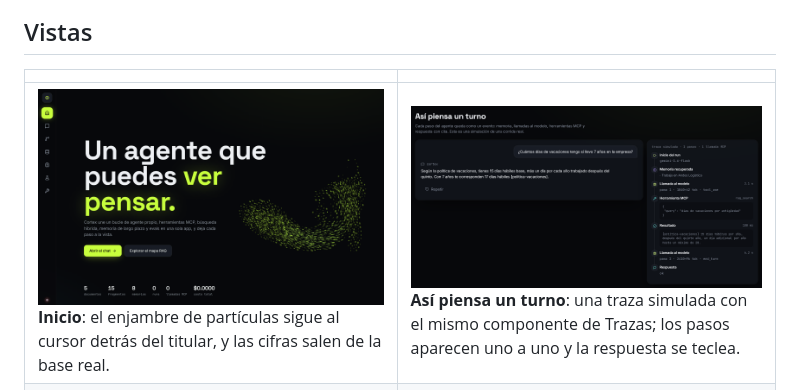
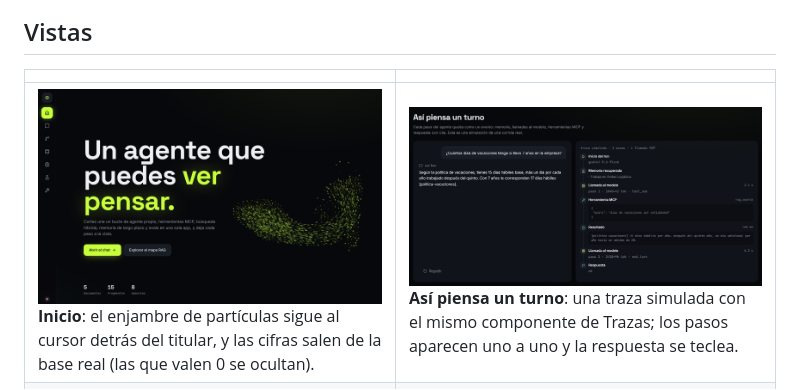
Before and after one commit to JuanSGarciaC/cortex-agent, a Markdown page: README.md, the part around the change. GitHub-like rendering; pictures changed too: docs/img/inicio-traza.png, docs/img/inicio.png.

```diff
--- a/README.md
+++ b/README.md
@@ -34,7 +34,7 @@ flowchart LR
 
 | | |
 |---|---|
-| ![Inicio](docs/img/inicio.png) **Inicio**: el enjambre de partículas sigue al cursor detrás del titular, y las cifras salen de la base real. | ![Así piensa un turno](docs/img/inicio-traza.png) **Así piensa un turno**: una traza simulada con el mismo componente de Trazas; los pasos aparecen uno a uno y la respuesta se teclea. |
+| ![Inicio](docs/img/inicio.png) **Inicio**: el enjambre de partículas sigue al cursor detrás del titular, y las cifras salen de la base real (las que valen 0 se ocultan). | ![Así piensa un turno](docs/img/inicio-traza.png) **Así piensa un turno**: una traza simulada con el mismo componente de Trazas; los pasos aparecen uno a uno y la respuesta se teclea. |
 | ![Mapa RAG](docs/img/rag.png) **Mapa RAG**: cada fragmento proyectado en 2D; la consulta cae en el mapa y se iluminan los vecinos recuperados, con su puesto en la búsqueda vectorial y en BM25. | ![Memoria](docs/img/memoria.png) **Memoria**: grafo de fuerzas agrupado por tipo de hecho, con aristas entre hechos de significado parecido. |
 | ![Evals](docs/img/evals.png) **Evals**: mapa de calor de casos × corridas; al hacer clic en una celda se ven las métricas y la salida. | ![Herramientas](docs/img/herramientas.png) **Herramientas MCP**: catálogo con filtros por origen y servidor, parámetros del schema y uso real. |
 
```
Also changed, not shown: docs/evidencias/README.md (+2 -2 lines), 3 other files.
